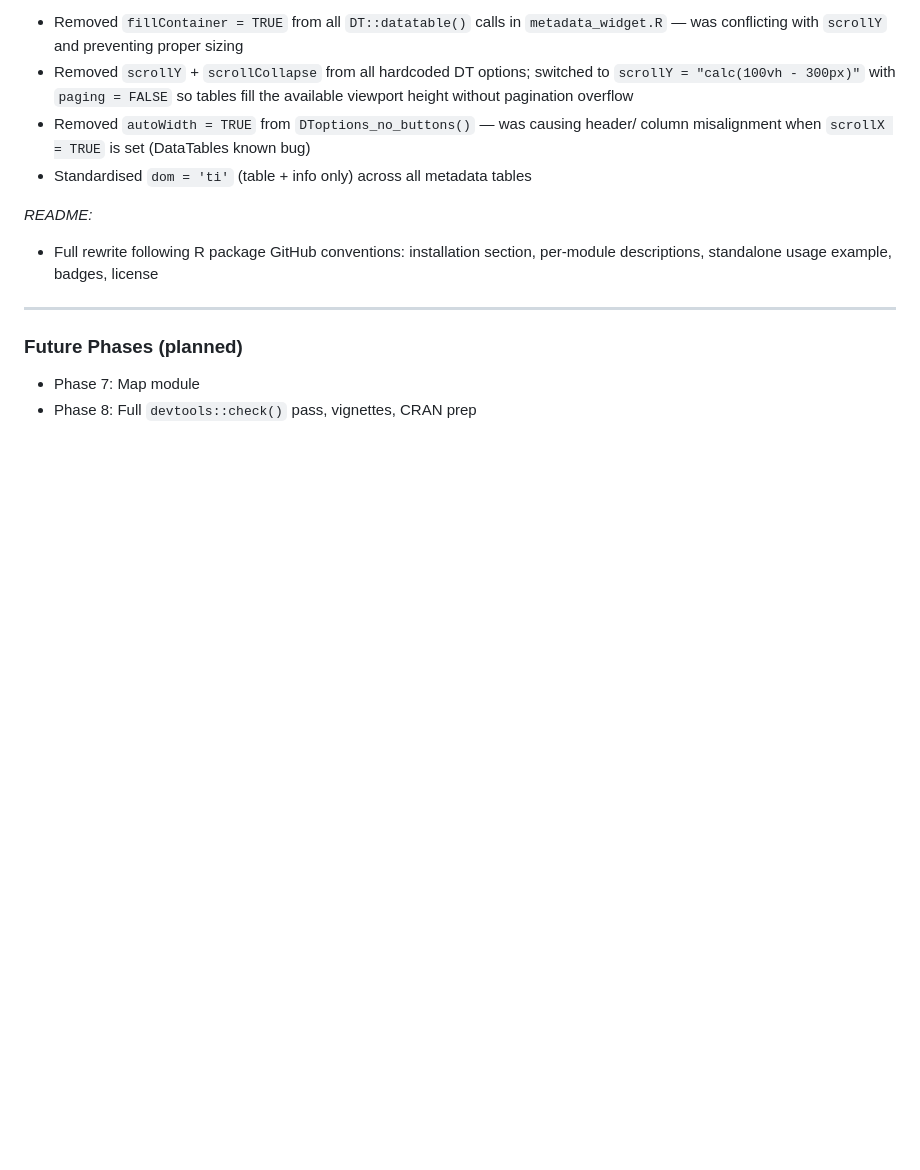
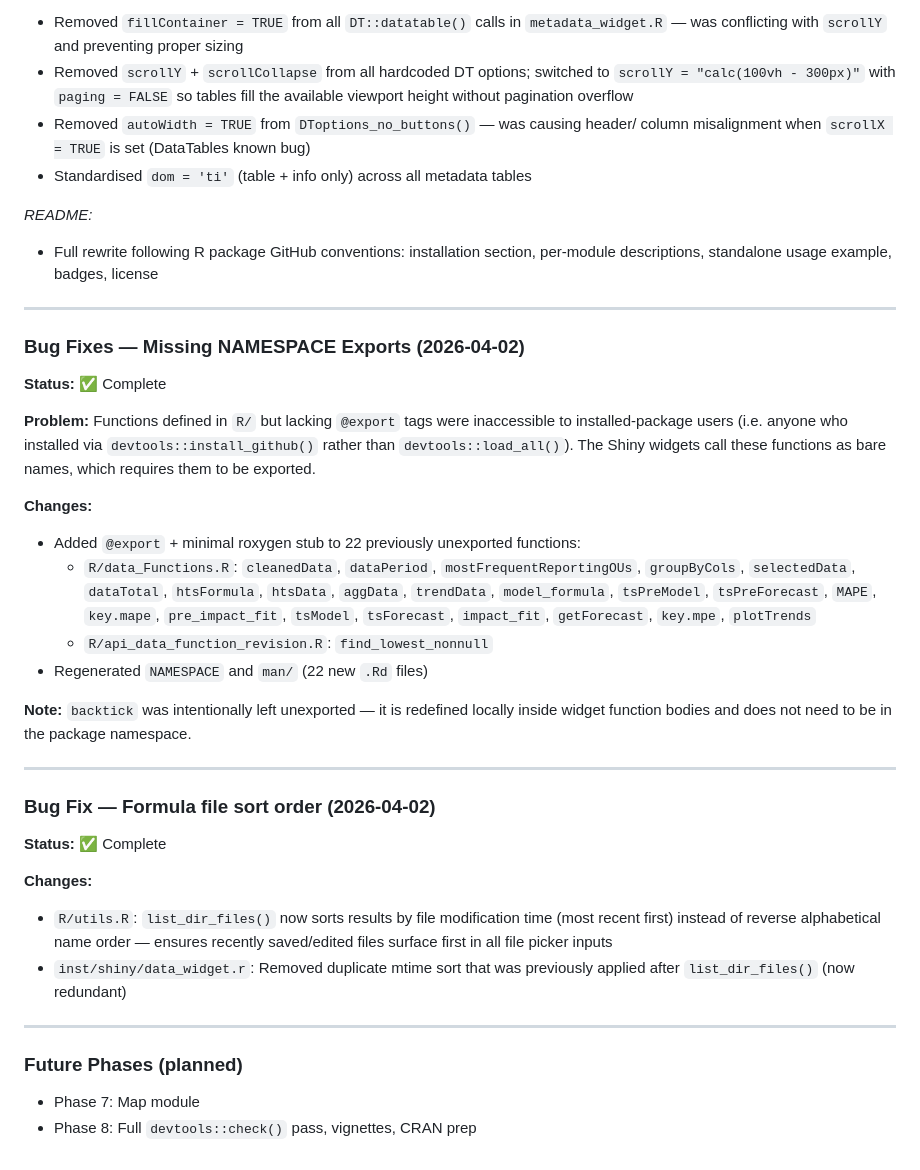
Before and after one commit to jpainter/MG2, a Markdown page: CLAUDE.md, the part around the change. GitHub-like rendering; blank space fills up the shorter version.

Commit message:
Update CLAUDE.md with export fixes and file sort change
Co-Authored-By: Claude Sonnet 4.6 <noreply@anthropic.com>

```diff
--- a/CLAUDE.md
+++ b/CLAUDE.md
@@ -393,6 +393,43 @@ degrade gracefully with `.safely = TRUE`.
 
 ---
 
+### Bug Fixes — Missing NAMESPACE Exports (2026-04-02)
+
+**Status:** ✅ Complete
+
+**Problem:** Functions defined in `R/` but lacking `@export` tags were inaccessible
+to installed-package users (i.e. anyone who installed via `devtools::install_github()`
+rather than `devtools::load_all()`). The Shiny widgets call these functions as bare
+names, which requires them to be exported.
+
+**Changes:**
+- Added `@export` + minimal roxygen stub to 22 previously unexported functions:
+  - `R/data_Functions.R`: `cleanedData`, `dataPeriod`, `mostFrequentReportingOUs`,
+    `groupByCols`, `selectedData`, `dataTotal`, `htsFormula`, `htsData`, `aggData`,
+    `trendData`, `model_formula`, `tsPreModel`, `tsPreForecast`, `MAPE`, `key.mape`,
+    `pre_impact_fit`, `tsModel`, `tsForecast`, `impact_fit`, `getForecast`, `key.mpe`,
+    `plotTrends`
+  - `R/api_data_function_revision.R`: `find_lowest_nonnull`
+- Regenerated `NAMESPACE` and `man/` (22 new `.Rd` files)
+
+**Note:** `backtick` was intentionally left unexported — it is redefined locally
+inside widget function bodies and does not need to be in the package namespace.
+
+---
+
+### Bug Fix — Formula file sort order (2026-04-02)
+
+**Status:** ✅ Complete
+
+**Changes:**
+- `R/utils.R`: `list_dir_files()` now sorts results by file modification time
+  (most recent first) instead of reverse alphabetical name order — ensures
+  recently saved/edited files surface first in all file picker inputs
+- `inst/shiny/data_widget.r`: Removed duplicate mtime sort that was previously
+  applied after `list_dir_files()` (now redundant)
+
+---
+
 ### Future Phases (planned)
 
 - Phase 7: Map module
```
